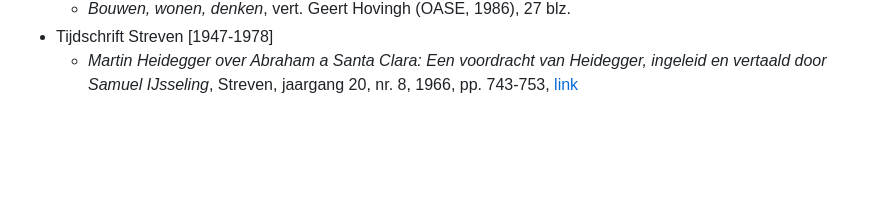
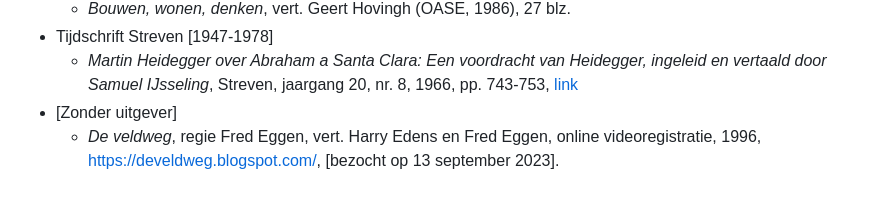
Before and after one commit to johannesdewit/nederlandse-heidegger-bibliografie, a Markdown page: vertalingen.md, the part around the change. GitHub-like rendering; blank space fills up the shorter version.

Commit message:
Update vertalingen.md met video van vertaling van De Veldweg.

```diff
--- a/vertalingen.md
+++ b/vertalingen.md
@@ -42,3 +42,5 @@
   - _Bouwen, wonen, denken_, vert. Geert Hovingh (OASE, 1986), 27 blz.
 - Tijdschrift Streven \[1947-1978\]
   - _Martin Heidegger over Abraham a Santa Clara: Een voordracht van Heidegger, ingeleid en vertaald door Samuel IJsseling_, Streven, jaargang 20, nr. 8, 1966, pp. 743-753, [link](https://www.dbnl.org/tekst/_str005196601_01/_str005196601_01_0102.php)
+- \[Zonder uitgever\]
+  - _De veldweg_, regie Fred Eggen, vert. Harry Edens en Fred Eggen, online videoregistratie, 1996, https://develdweg.blogspot.com/, \[bezocht op 13 september 2023\].
```
